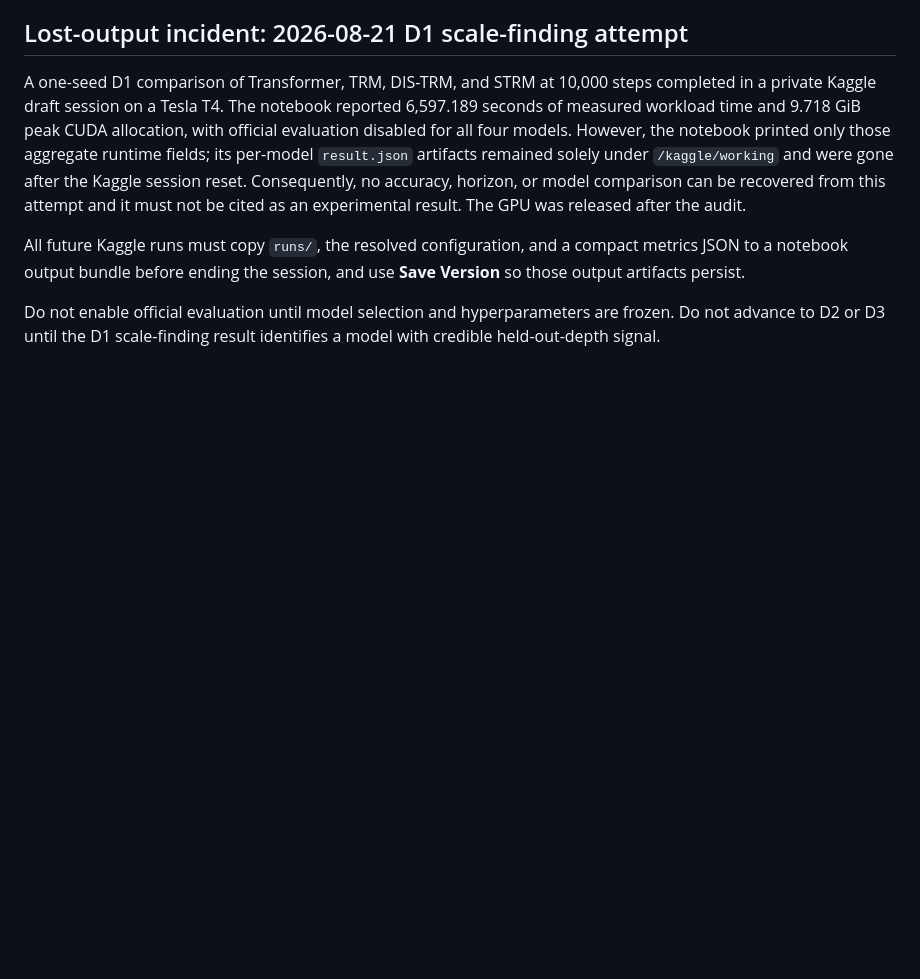
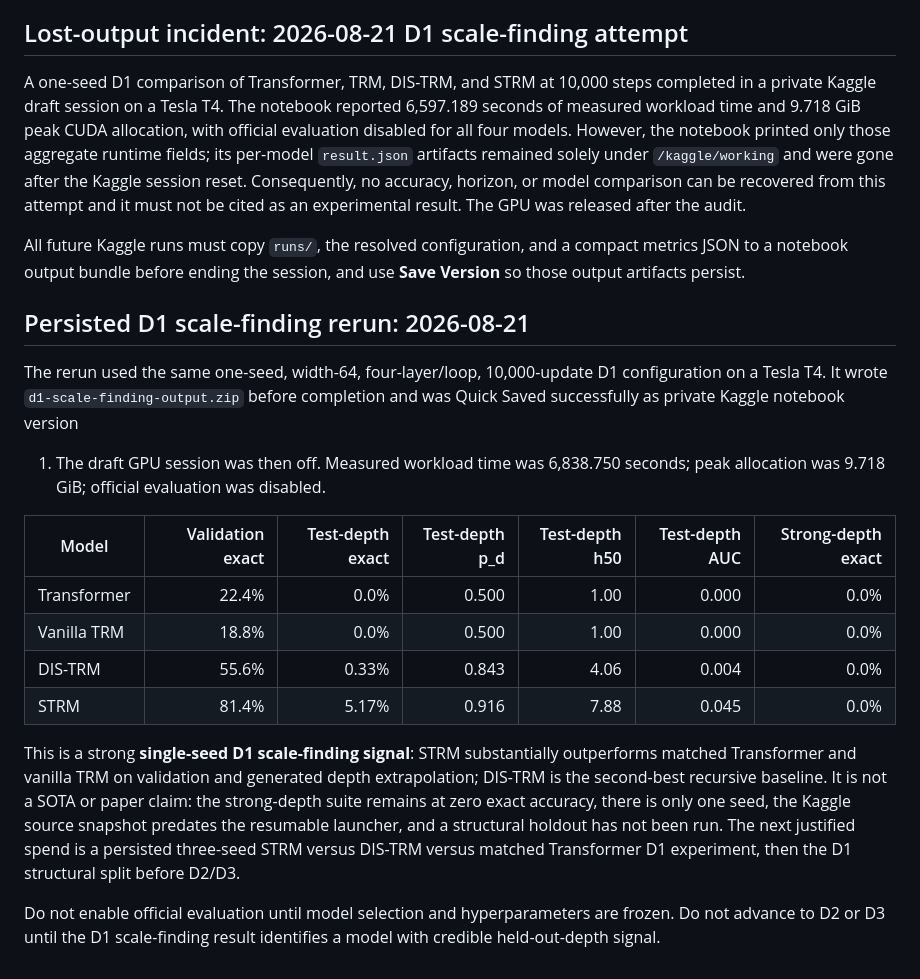
Before and after one commit to prathamlahoti/ccb-recursive-reasoning, a Markdown page: docs/IMPLEMENTATION.md, the part around the change. GitHub-like rendering; blank space fills up the shorter version.

Commit message:
Record persisted D1 scale-finding results

```diff
--- a/docs/IMPLEMENTATION.md
+++ b/docs/IMPLEMENTATION.md
@@ -311,6 +311,30 @@ All future Kaggle runs must copy `runs/`, the resolved configuration, and a
 compact metrics JSON to a notebook output bundle before ending the session, and
 use **Save Version** so those output artifacts persist.
 
+## Persisted D1 scale-finding rerun: 2026-08-21
+
+The rerun used the same one-seed, width-64, four-layer/loop, 10,000-update D1
+configuration on a Tesla T4. It wrote `d1-scale-finding-output.zip` before
+completion and was Quick Saved successfully as private Kaggle notebook version
+1. The draft GPU session was then off. Measured workload time was 6,838.750
+seconds; peak allocation was 9.718 GiB; official evaluation was disabled.
+
+| Model | Validation exact | Test-depth exact | Test-depth p_d | Test-depth h50 | Test-depth AUC | Strong-depth exact |
+|---|---:|---:|---:|---:|---:|---:|
+| Transformer | 22.4% | 0.0% | 0.500 | 1.00 | 0.000 | 0.0% |
+| Vanilla TRM | 18.8% | 0.0% | 0.500 | 1.00 | 0.000 | 0.0% |
+| DIS-TRM | 55.6% | 0.33% | 0.843 | 4.06 | 0.004 | 0.0% |
+| STRM | 81.4% | 5.17% | 0.916 | 7.88 | 0.045 | 0.0% |
+
+This is a strong **single-seed D1 scale-finding signal**: STRM substantially
+outperforms matched Transformer and vanilla TRM on validation and generated
+depth extrapolation; DIS-TRM is the second-best recursive baseline. It is not
+a SOTA or paper claim: the strong-depth suite remains at zero exact accuracy,
+there is only one seed, the Kaggle source snapshot predates the resumable
+launcher, and a structural holdout has not been run. The next justified spend
+is a persisted three-seed STRM versus DIS-TRM versus matched Transformer D1
+experiment, then the D1 structural split before D2/D3.
+
 Do not enable official evaluation until model selection and hyperparameters are
 frozen. Do not advance to D2 or D3 until the D1 scale-finding result identifies
 a model with credible held-out-depth signal.
```
